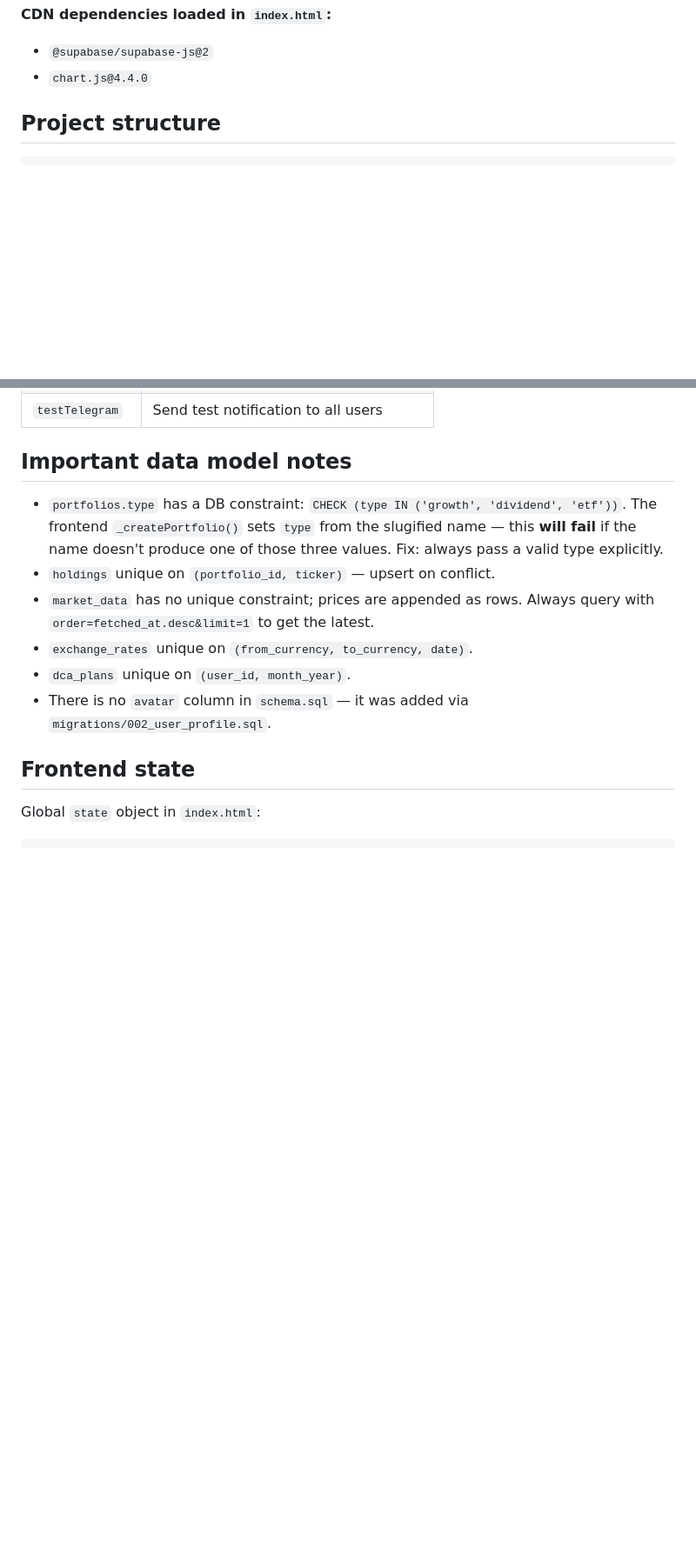
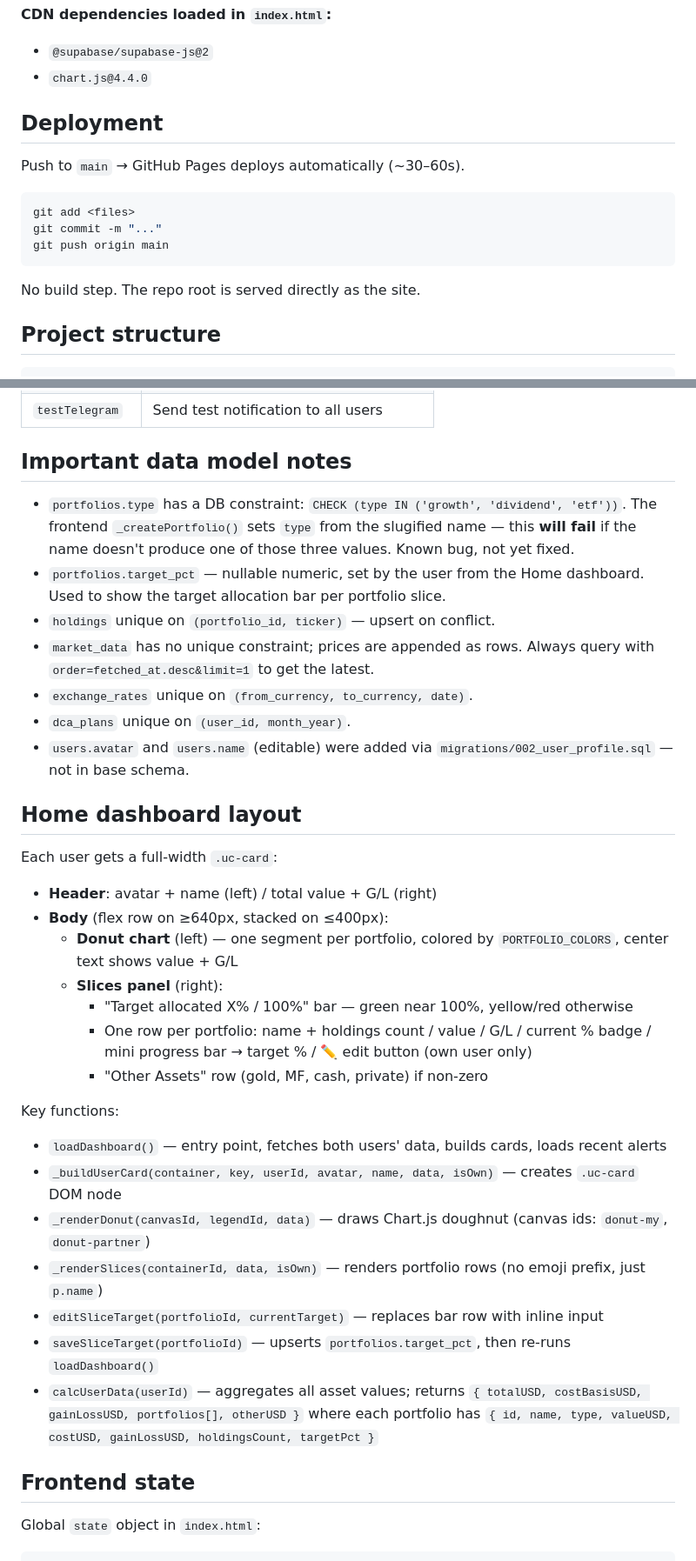
Before and after one commit to chanikacptk/asset-tracker, a Markdown page: CLAUDE.md, 2 parts joined by grey strips. Shown at 87% size. Drawn GitHub-style; blank space fills up the shorter version.

Commit message:
Update CLAUDE.md: live URL, deployment workflow, dashboard layout docs
Co-Authored-By: Claude Sonnet 4.6 (1M context) <noreply@anthropic.com>

````diff
--- a/CLAUDE.md
+++ b/CLAUDE.md
@@ -20,6 +24,18 @@ A personal finance PWA for 2 users (partners). Tracks US stocks, gold, Thai mutu
 **CDN dependencies loaded in `index.html`:**
 - `@supabase/supabase-js@2`
 - `chart.js@4.4.0`
+
+## Deployment
+
+Push to `main` → GitHub Pages deploys automatically (~30–60s).
+
+```bash
+git add <files>
+git commit -m "..."
+git push origin main
+```
+
+No build step. The repo root is served directly as the site.
 
 ## Project structure
 
@@ -101,12 +118,33 @@ Called from the frontend via `callGAS(action, params)`:
 
 ## Important data model notes
 
-- `portfolios.type` has a DB constraint: `CHECK (type IN ('growth', 'dividend', 'etf'))`. The frontend `_createPortfolio()` sets `type` from the slugified name — this **will fail** if the name doesn't produce one of those three values. Fix: always pass a valid type explicitly.
+- `portfolios.type` has a DB constraint: `CHECK (type IN ('growth', 'dividend', 'etf'))`. The frontend `_createPortfolio()` sets `type` from the slugified name — this **will fail** if the name doesn't produce one of those three values. Known bug, not yet fixed.
+- `portfolios.target_pct` — nullable numeric, set by the user from the Home dashboard. Used to show the target allocation bar per portfolio slice.
 - `holdings` unique on `(portfolio_id, ticker)` — upsert on conflict.
 - `market_data` has no unique constraint; prices are appended as rows. Always query with `order=fetched_at.desc&limit=1` to get the latest.
 - `exchange_rates` unique on `(from_currency, to_currency, date)`.
 - `dca_plans` unique on `(user_id, month_year)`.
-- There is no `avatar` column in `schema.sql` — it was added via `migrations/002_user_profile.sql`.
+- `users.avatar` and `users.name` (editable) were added via `migrations/002_user_profile.sql` — not in base schema.
+
+## Home dashboard layout
+
+Each user gets a full-width `.uc-card`:
+- **Header**: avatar + name (left) / total value + G/L (right)
+- **Body** (flex row on ≥640px, stacked on ≤400px):
+  - **Donut chart** (left) — one segment per portfolio, colored by `PORTFOLIO_COLORS`, center text shows value + G/L
+  - **Slices panel** (right):
+    - "Target allocated X% / 100%" bar — green near 100%, yellow/red otherwise
+    - One row per portfolio: name + holdings count / value / G/L / current % badge / mini progress bar → target % / ✏️ edit button (own user only)
+    - "Other Assets" row (gold, MF, cash, private) if non-zero
+
+Key functions:
+- `loadDashboard()` — entry point, fetches both users' data, builds cards, loads recent alerts
+- `_buildUserCard(container, key, userId, avatar, name, data, isOwn)` — creates `.uc-card` DOM node
+- `_renderDonut(canvasId, legendId, data)` — draws Chart.js doughnut (canvas ids: `donut-my`, `donut-partner`)
+- `_renderSlices(containerId, data, isOwn)` — renders portfolio rows (no emoji prefix, just `p.name`)
+- `editSliceTarget(portfolioId, currentTarget)` — replaces bar row with inline input
+- `saveSliceTarget(portfolioId)` — upserts `portfolios.target_pct`, then re-runs `loadDashboard()`
+- `calcUserData(userId)` — aggregates all asset values; returns `{ totalUSD, costBasisUSD, gainLossUSD, portfolios[], otherUSD }` where each portfolio has `{ id, name, type, valueUSD, costUSD, gainLossUSD, holdingsCount, targetPct }`
 
 ## Frontend state
 
````
Also changed, not shown: other parts of CLAUDE.md (+13 -7 lines).
